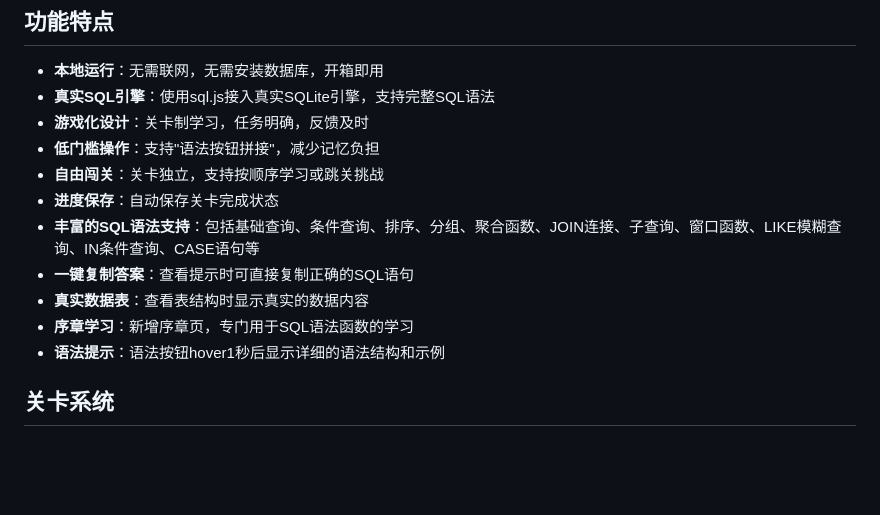
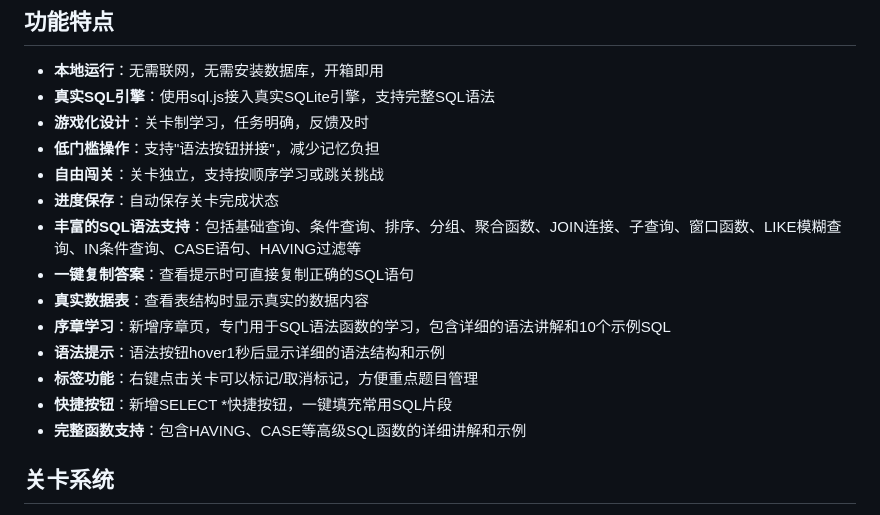
Before and after one commit to wenbo030509/SqlGame, a Markdown page: README.md, the part around the change. GitHub-like rendering; blank space fills up the shorter version.

Commit message:
更新README.md，添加新功能介绍

```diff
--- a/README.md
+++ b/README.md
@@ -10,11 +10,14 @@
 - **低门槛操作**：支持"语法按钮拼接"，减少记忆负担
 - **自由闯关**：关卡独立，支持按顺序学习或跳关挑战
 - **进度保存**：自动保存关卡完成状态
-- **丰富的SQL语法支持**：包括基础查询、条件查询、排序、分组、聚合函数、JOIN连接、子查询、窗口函数、LIKE模糊查询、IN条件查询、CASE语句等
+- **丰富的SQL语法支持**：包括基础查询、条件查询、排序、分组、聚合函数、JOIN连接、子查询、窗口函数、LIKE模糊查询、IN条件查询、CASE语句、HAVING过滤等
 - **一键复制答案**：查看提示时可直接复制正确的SQL语句
 - **真实数据表**：查看表结构时显示真实的数据内容
-- **序章学习**：新增序章页，专门用于SQL语法函数的学习
+- **序章学习**：新增序章页，专门用于SQL语法函数的学习，包含详细的语法讲解和10个示例SQL
 - **语法提示**：语法按钮hover1秒后显示详细的语法结构和示例
+- **标签功能**：右键点击关卡可以标记/取消标记，方便重点题目管理
+- **快捷按钮**：新增SELECT *快捷按钮，一键填充常用SQL片段
+- **完整函数支持**：包含HAVING、CASE等高级SQL函数的详细讲解和示例
 
 ## 关卡系统
 
```
